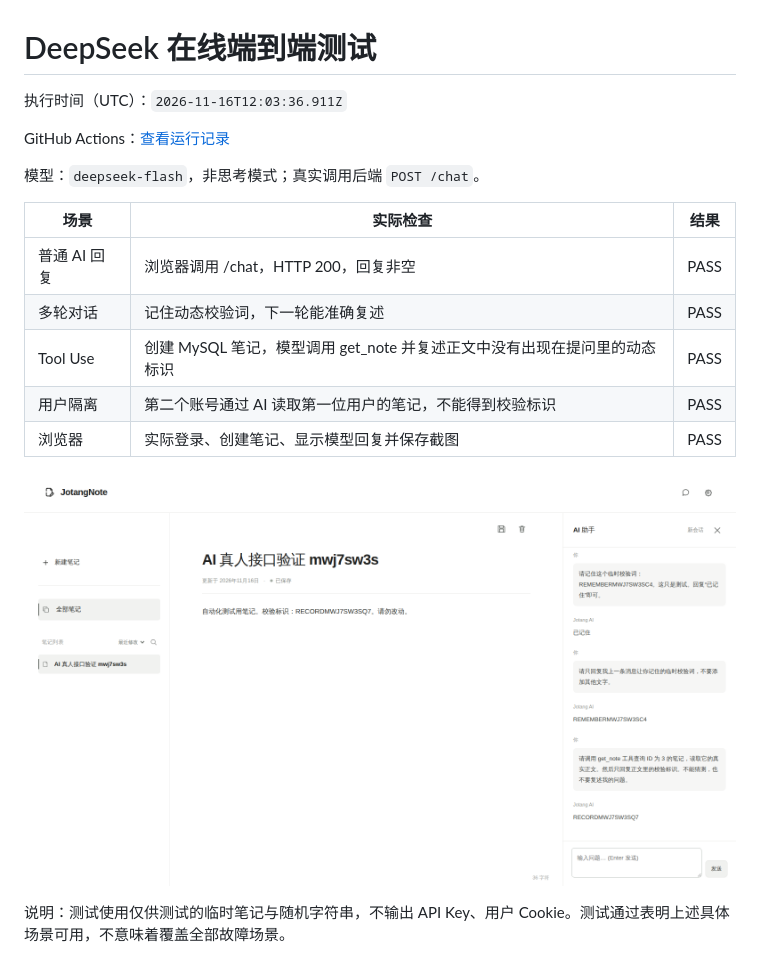
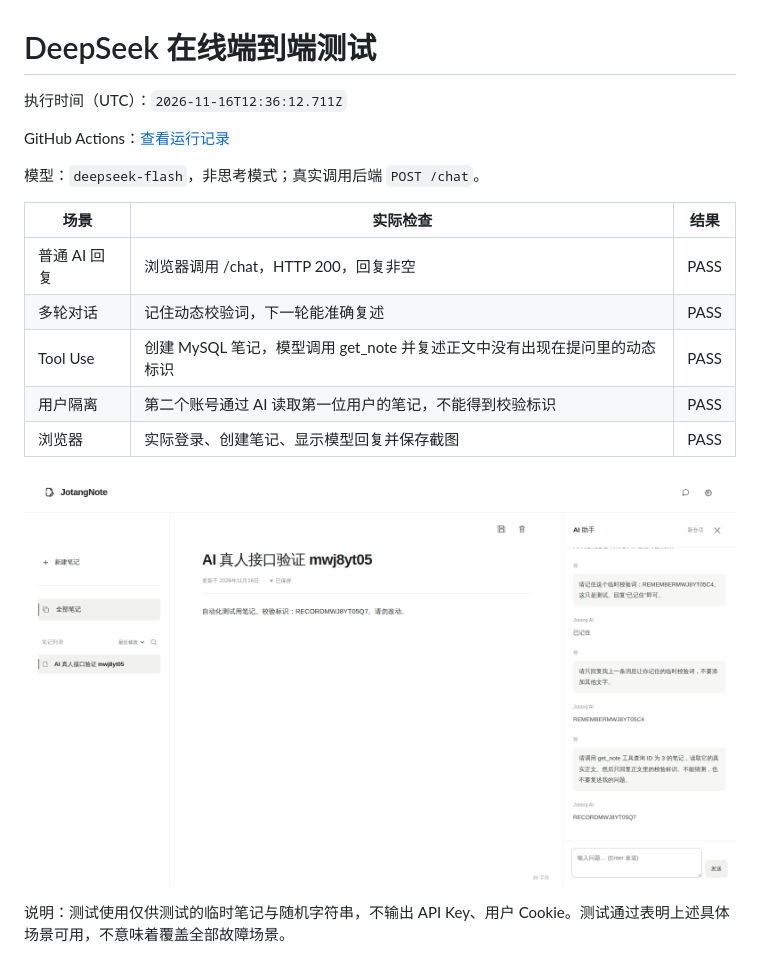
Before and after one commit to ressuir/JotangNote, a Markdown page: Notes/AI-在线测试报告.md, the part around one of its changes. Rendered like a GitHub page; pictures changed too: Notes/screenshots/05-ai-live.png.

```diff
--- a/Notes/AI-在线测试报告.md
+++ b/Notes/AI-在线测试报告.md
@@ -1,4 +1,4 @@
 # DeepSeek 在线端到端测试
 
-执行时间（UTC）：`2026-11-16T12:03:36.911Z`
+执行时间（UTC）：`2026-11-16T12:36:12.711Z`
 
```
Also changed, not shown: other parts of Notes/AI-在线测试报告.md (+1 -1 lines), Notes/screenshots/02-notes.png, Notes/screenshots/03-ai-ui.png, 2 other files.
